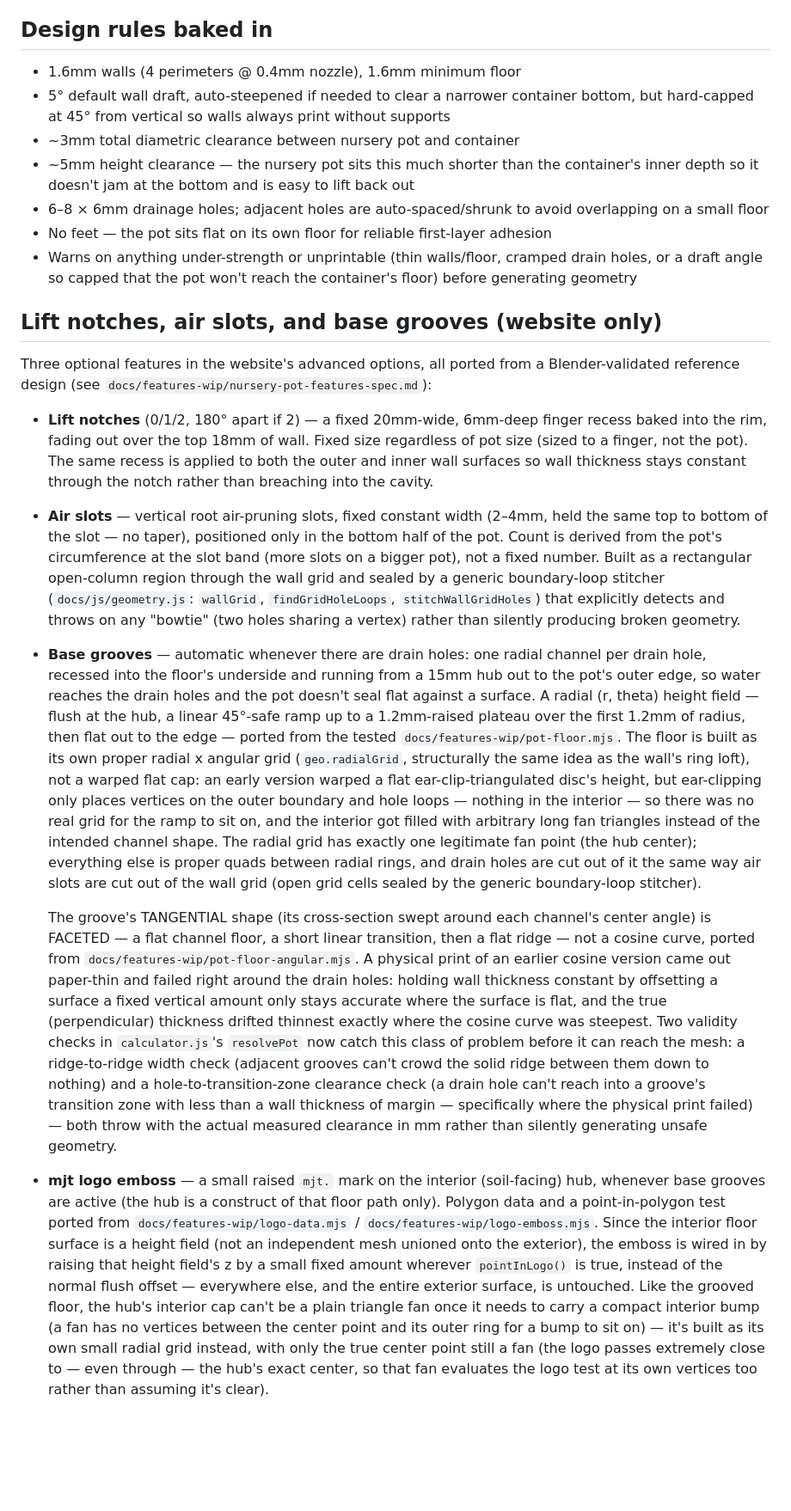
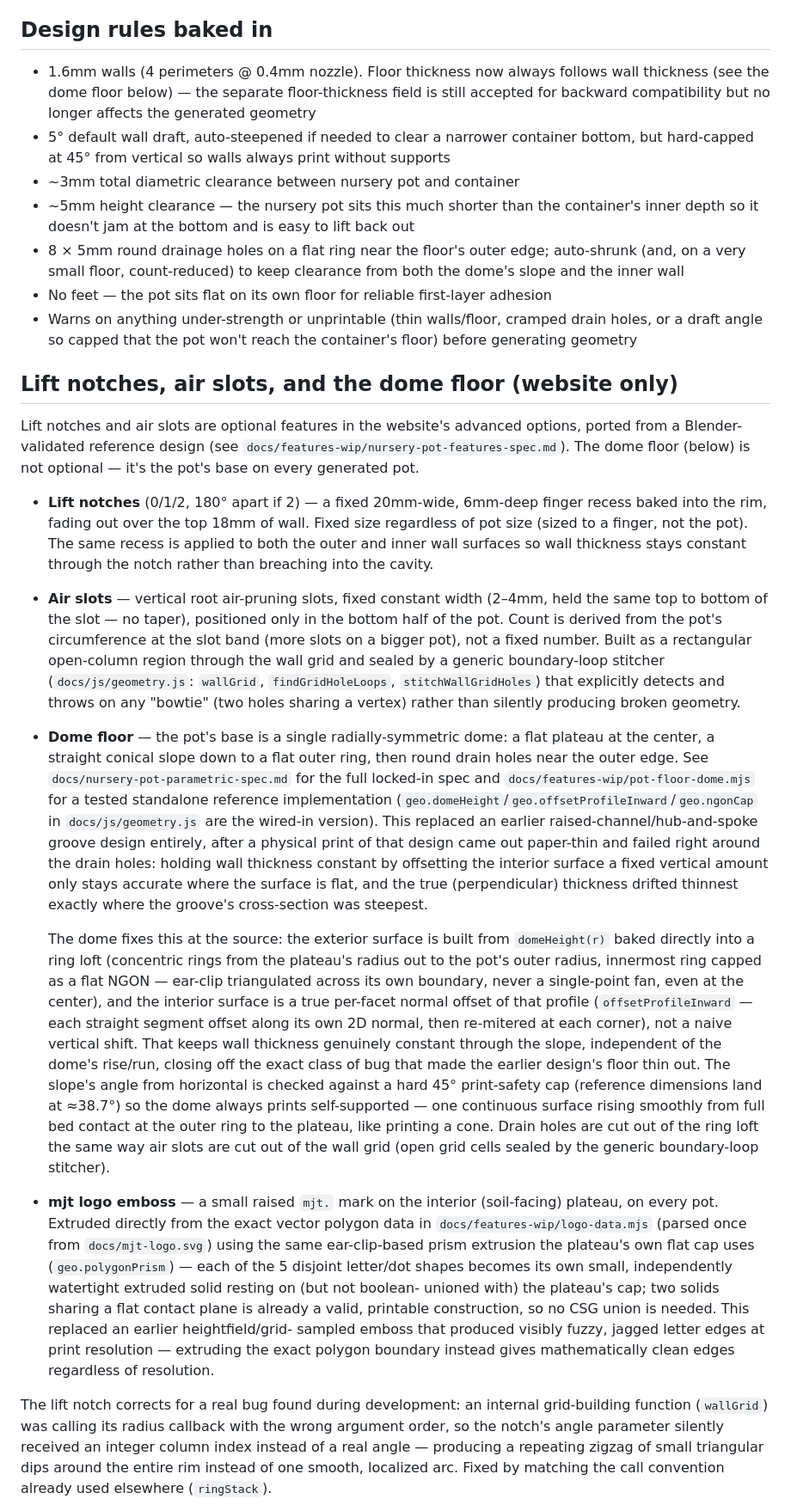
Before and after one commit to matt-j-t/nursery-pot-sizing-tool, a Markdown page: README.md, the part around one of its changes. Shown at 86% size. Drawn GitHub-style; blank space fills up the shorter version.

Commit message:
Revise nursery pot design specifications
Updated design rules and features for nursery pot, including changes to wall thickness, drainage holes, and added dome floor description.

```diff
--- a/README.md
+++ b/README.md
@@ -52,23 +52,27 @@ Python 3 + numpy.
 
 ## Design rules baked in
 
-- 1.6mm walls (4 perimeters @ 0.4mm nozzle), 1.6mm minimum floor
+- 1.6mm walls (4 perimeters @ 0.4mm nozzle). Floor thickness now always follows wall thickness
+  (see the dome floor below) — the separate floor-thickness field is still accepted for
+  backward compatibility but no longer affects the generated geometry
 - 5° default wall draft, auto-steepened if needed to clear a narrower container bottom, but
   hard-capped at 45° from vertical so walls always print without supports
 - ~3mm total diametric clearance between nursery pot and container
 - ~5mm height clearance — the nursery pot sits this much shorter than the container's inner
   depth so it doesn't jam at the bottom and is easy to lift back out
-- 6–8 × 6mm drainage holes; adjacent holes are auto-spaced/shrunk to avoid overlapping on a
-  small floor
+- 8 × 5mm round drainage holes on a flat ring near the floor's outer edge; auto-shrunk (and, on
+  a very small floor, count-reduced) to keep clearance from both the dome's slope and the inner
+  wall
 - No feet — the pot sits flat on its own floor for reliable first-layer adhesion
 - Warns on anything under-strength or unprintable (thin walls/floor, cramped drain holes, or a
   draft angle so capped that the pot won't reach the container's floor) before generating
   geometry
 
-## Lift notches, air slots, and base grooves (website only)
+## Lift notches, air slots, and the dome floor (website only)
 
-Three optional features in the website's advanced options, all ported from a Blender-validated
-reference design (see `docs/features-wip/nursery-pot-features-spec.md`):
+Lift notches and air slots are optional features in the website's advanced options, ported from
+a Blender-validated reference design (see `docs/features-wip/nursery-pot-features-spec.md`). The
+dome floor (below) is not optional — it's the pot's base on every generated pot.
 
 - **Lift notches** (0/1/2, 180° apart if 2) — a fixed 20mm-wide, 6mm-deep finger recess baked
   into the rim, fading out over the top 18mm of wall. Fixed size regardless of pot size (sized
@@ -82,44 +86,44 @@ reference design (see `docs/features-wip/nursery-pot-features-spec.md`):
   generic boundary-loop stitcher (`docs/js/geometry.js`: `wallGrid`, `findGridHoleLoops`,
   `stitchWallGridHoles`) that explicitly detects and throws on any "bowtie" (two holes sharing a
   vertex) rather than silently producing broken geometry.
-- **Base grooves** — automatic whenever there are drain holes: one radial channel per drain
-  hole, recessed into the floor's underside and running from a 15mm hub out to the pot's outer
-  edge, so water reaches the drain holes and the pot doesn't seal flat against a surface. A
-  radial (r, theta) height field — flush at the hub, a linear 45°-safe ramp up to a 1.2mm-raised
-  plateau over the first 1.2mm of radius, then flat out to the edge — ported from the tested
-  `docs/features-wip/pot-floor.mjs`. The floor is built as its own proper radial x angular grid
-  (`geo.radialGrid`, structurally the same idea as the wall's ring loft), not a warped flat cap:
-  an early version warped a flat ear-clip-triangulated disc's height, but ear-clipping only
-  places vertices on the outer boundary and hole loops — nothing in the interior — so there was
-  no real grid for the ramp to sit on, and the interior got filled with arbitrary long fan
-  triangles instead of the intended channel shape. The radial grid has exactly one legitimate
-  fan point (the hub center); everything else is proper quads between radial rings, and drain
-  holes are cut out of it the same way air slots are cut out of the wall grid (open grid cells
+- **Dome floor** — the pot's base is a single radially-symmetric dome: a flat plateau at the
+  center, a straight conical slope down to a flat outer ring, then round drain holes near the
+  outer edge. See `docs/nursery-pot-parametric-spec.md` for the full locked-in spec and
+  `docs/features-wip/pot-floor-dome.mjs` for a tested standalone reference implementation
+  (`geo.domeHeight`/`geo.offsetProfileInward`/`geo.ngonCap` in `docs/js/geometry.js` are the
+  wired-in version). This replaced an earlier raised-channel/hub-and-spoke groove design
+  entirely, after a physical print of that design came out paper-thin and failed right around
+  the drain holes: holding wall thickness constant by offsetting the interior surface a fixed
+  vertical amount only stays accurate where the surface is flat, and the true (perpendicular)
+  thickness drifted thinnest exactly where the groove's cross-section was steepest.
+
+  The dome fixes this at the source: the exterior surface is built from `domeHeight(r)` baked
+  directly into a ring loft (concentric rings from the plateau's radius out to the pot's outer
+  radius, innermost ring capped as a flat NGON — ear-clip triangulated across its own boundary,
+  never a single-point fan, even at the center), and the interior surface is a true per-facet
+  normal offset of that profile (`offsetProfileInward` — each straight segment offset along its
+  own 2D normal, then re-mitered at each corner), not a naive vertical shift. That keeps wall
+  thickness genuinely constant through the slope, independent of the dome's rise/run, closing
+  off the exact class of bug that made the earlier design's floor thin out. The slope's angle
+  from horizontal is checked against a hard 45° print-safety cap (reference dimensions land at
+  ≈38.7°) so the dome always prints self-supported — one continuous surface rising smoothly from
+  full bed contact at the outer ring to the plateau, like printing a cone. Drain holes are cut
+  out of the ring loft the same way air slots are cut out of the wall grid (open grid cells
   sealed by the generic boundary-loop stitcher).
 
-  The groove's TANGENTIAL shape (its cross-section swept around each channel's center angle) is
-  FACETED — a flat channel floor, a short linear transition, then a flat ridge — not a cosine
-  curve, ported from `docs/features-wip/pot-floor-angular.mjs`. A physical print of an earlier
-  cosine version came out paper-thin and failed right around the drain holes: holding wall
-  thickness constant by offsetting a surface a fixed vertical amount only stays accurate where
-  the surface is flat, and the true (perpendicular) thickness drifted thinnest exactly where the
-  cosine curve was steepest. Two validity checks in `calculator.js`'s `resolvePot` now catch this
-  class of problem before it can reach the mesh: a ridge-to-ridge width check (adjacent grooves
-  can't crowd the solid ridge between them down to nothing) and a hole-to-transition-zone
-  clearance check (a drain hole can't reach into a groove's transition zone with less than a wall
-  thickness of margin — specifically where the physical print failed) — both throw with the
-  actual measured clearance in mm rather than silently generating unsafe geometry.
+- **mjt logo emboss** — a small raised `mjt.` mark on the interior (soil-facing) plateau, on every
+  pot. Extruded directly from the exact vector polygon data in `docs/features-wip/logo-data.mjs`
+  (parsed once from `docs/mjt-logo.svg`) using the same ear-clip-based prism extrusion the
+  plateau's own flat cap uses (`geo.polygonPrism`) — each of the 5 disjoint letter/dot shapes
+  becomes its own small, independently watertight extruded solid resting on (but not boolean-
+  unioned with) the plateau's cap; two solids sharing a flat contact plane is already a valid,
+  printable construction, so no CSG union is needed. This replaced an earlier heightfield/grid-
+  sampled emboss that produced visibly fuzzy, jagged letter edges at print resolution — extruding
+  the exact polygon boundary instead gives mathematically clean edges regardless of resolution.
 
-- **mjt logo emboss** — a small raised `mjt.` mark on the interior (soil-facing) hub, whenever
-  base grooves are active (the hub is a construct of that floor path only). Polygon data and a
-  point-in-polygon test ported from `docs/features-wip/logo-data.mjs` /
-  `docs/features-wip/logo-emboss.mjs`. Since the interior floor surface is a height field (not an
-  independent mesh unioned onto the exterior), the emboss is wired in by raising that height
-  field's z by a small fixed amount wherever `pointInLogo()` is true, instead of the normal flush
-  offset — everywhere else, and the entire exterior surface, is untouched. Like the grooved
-  floor, the hub's interior cap can't be a plain triangle fan once it needs to carry a compact
-  interior bump (a fan has no vertices between the center point and its outer ring for a bump to
-  sit on) — it's built as its own small radial grid instead, with only the true center point
-  still a fan (the logo passes extremely close to — even through — the hub's exact center, so
-  that fan evaluates the logo test at its own vertices too rather than assuming it's clear).
+The lift notch corrects for a real bug found during development: an internal grid-building
+function (`wallGrid`) was calling its radius callback with the wrong argument order, so the
+notch's angle parameter silently received an integer column index instead of a real angle —
+producing a repeating zigzag of small triangular dips around the entire rim instead of one
+smooth, localized arc. Fixed by matching the call convention already used elsewhere (`ringStack`).
 
```
Also changed, not shown: other parts of README.md (+8 -13 lines).
